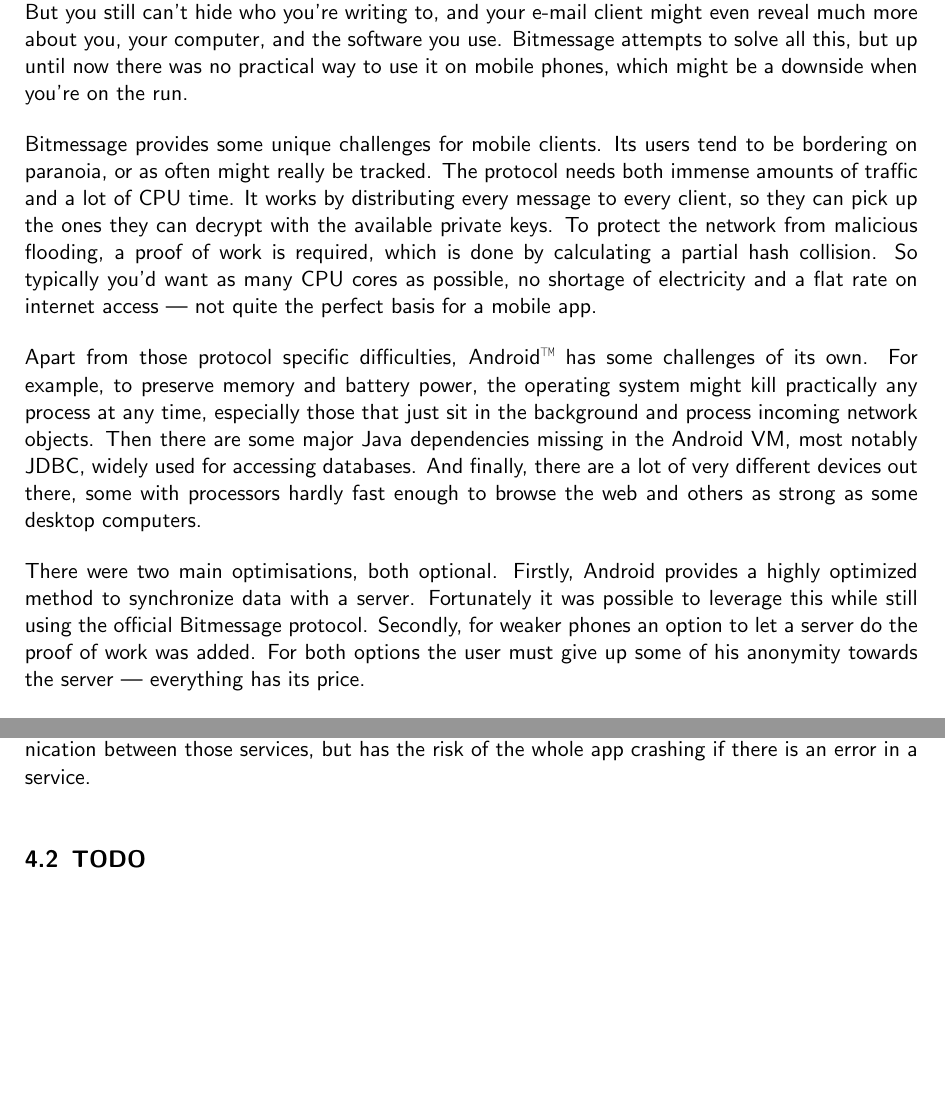
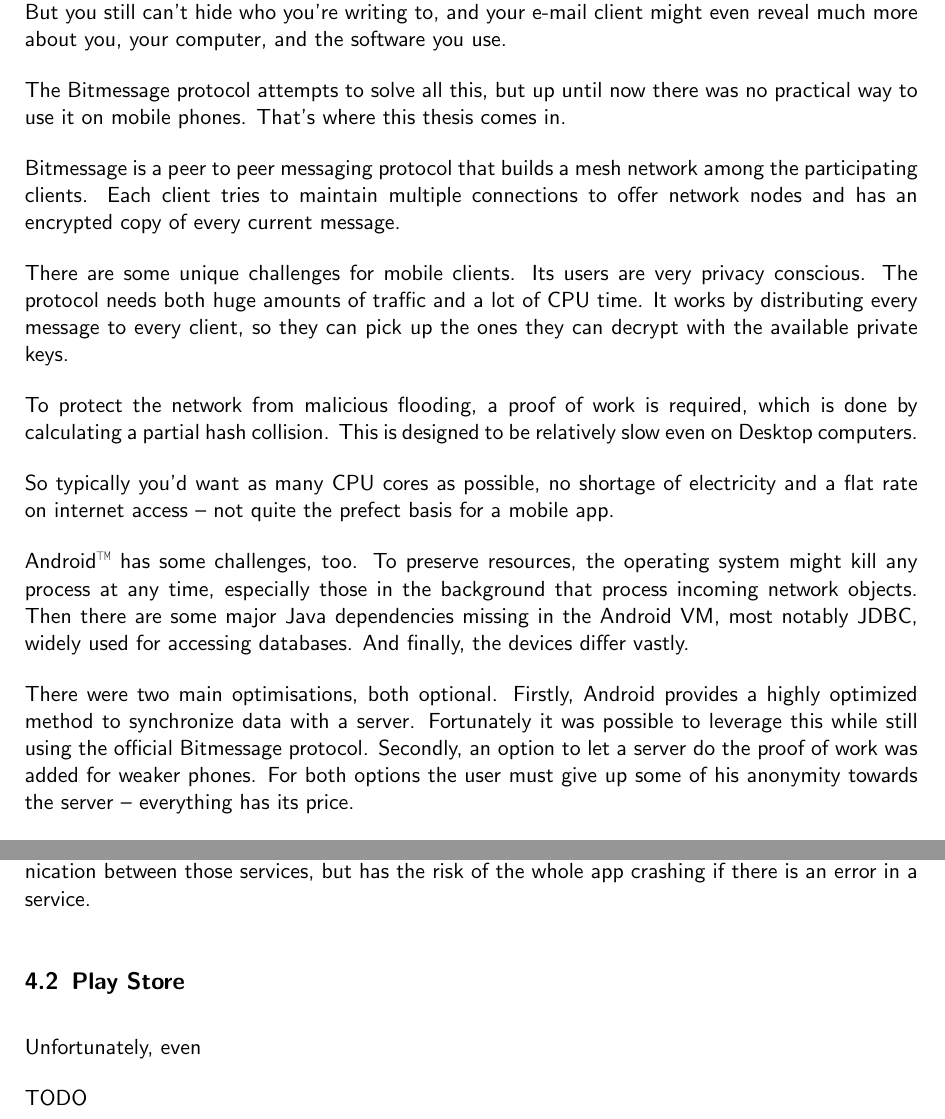
Before and after one commit to Dissem/Bachelor-Thesis, a LaTeX thesis (thesis.tex): two parts of pages 3 and 18 of 27 before the commit and two parts of pages 3 and 19 of 28 after it, joined at a grey line, cut so that both start at the same text, the shorter picture padded with empty space. Compiled offline with pdfLaTeX.

Commit message:
Updated introduction, added Play Store as Android specific challenge

```diff
--- a/thesis.tex
+++ b/thesis.tex
@@ -41,13 +41,21 @@
 
   \newpage
   \section*{Abstract}
-  If you don't want anyone snooping in your e-mails you might already encrypt your correspondence. But you still can't hide who you're writing to, and your e-mail client might even reveal much more about you, your computer, and the software you use. Bitmessage attempts to solve all this, but up until now there was no practical way to use it on mobile phones, which might be a downside when you're on the run.
+  If you don't want anyone snooping in your e-mails you might already encrypt your correspondence. But you still can't hide who you're writing to, and your e-mail client might even reveal much more about you, your computer, and the software you use.
 
-  Bitmessage provides some unique challenges for mobile clients. Its users tend to be bordering on paranoia, or as often might really be tracked. The protocol needs both immense amounts of traffic and a lot of \acs{CPU} time. It works by distributing every message to every client, so they can pick up the ones they can decrypt with the available private keys. To protect the network from malicious flooding, a \acl{POW} is required, which is done by calculating a partial hash collision. So typically you'd want as many \acs{CPU} cores as possible, no shortage of electricity and a flat rate on internet access --- not quite the perfect basis for a mobile app.
+  The Bitmessage protocol attempts to solve all this, but up until now there was no practical way to use it on mobile phones. That's where this thesis comes in.
 
-  Apart from those protocol specific difficulties, Android\texttrademark{} has some challenges of its own. For example, to preserve memory and battery power, the \acl{OS} might kill practically any process at any time, especially those that just sit in the background and process incoming network objects. Then there are some major Java dependencies missing in the Android VM, most notably \acs{JDBC}, widely used for accessing databases. And finally, there are a lot of very different devices out there, some with processors hardly fast enough to browse the web and others as strong as some desktop computers.
+  Bitmessage is a peer to peer messaging protocol that builds a mesh network among the participating clients. Each client tries to maintain multiple connections to offer network nodes and has an encrypted copy of every current message.
 
-  There were two main optimisations, both optional. Firstly, Android provides a highly optimized method to synchronize data with a server. Fortunately it was possible to leverage this while still using the official Bitmessage protocol. Secondly, for weaker phones an option to let a server do the \acl{POW} was added. For both options the user must give up some of his anonymity towards the server --- everything has its price.
+  There are some unique challenges for mobile clients. Its users are very privacy conscious. The protocol needs both huge amounts of traffic and a lot of \acs{CPU} time. It works by distributing every message to every client, so they can pick up the ones they can decrypt with the available private keys.
+
+  To protect the network from malicious flooding, a \acl{POW} is required, which is done by calculating a partial hash collision. This is designed to be relatively slow even on Desktop computers.
+
+  So typically you'd want as many \acs{CPU} cores as possible, no shortage of electricity and a flat rate on internet access – not quite the prefect basis for a mobile app.
+
+  Android\texttrademark{} has some challenges, too. To preserve resources, the \acl{OS} might kill any process at any time, especially those in the background that process incoming network objects. Then there are some major Java dependencies missing in the Android VM, most notably \acs{JDBC}, widely used for accessing databases. And finally, the devices differ vastly.
+
+  There were two main optimisations, both optional. Firstly, Android provides a highly optimized method to synchronize data with a server. Fortunately it was possible to leverage this while still using the official Bitmessage protocol. Secondly, an option to let a server do the \acl{POW} was added for weaker phones. For both options the user must give up some of his anonymity towards the server – everything has its price.
 
   You can get more information about the app at \url{https://dissem.ch/abit}
 
@@ -322,7 +330,11 @@
 
   It was decided to run all services as separate threads in the same process, which simplifies communication between those services, but has the risk of the whole app crashing if there is an error in a service.
 
-  \subsection{TODO}
+  \subsection{Play Store}
+  Unfortunately, even
+
+  TODO
+
 
   \newpage
   \section{Optimisations}
```
Also changed, not shown: thesis.pdf.
